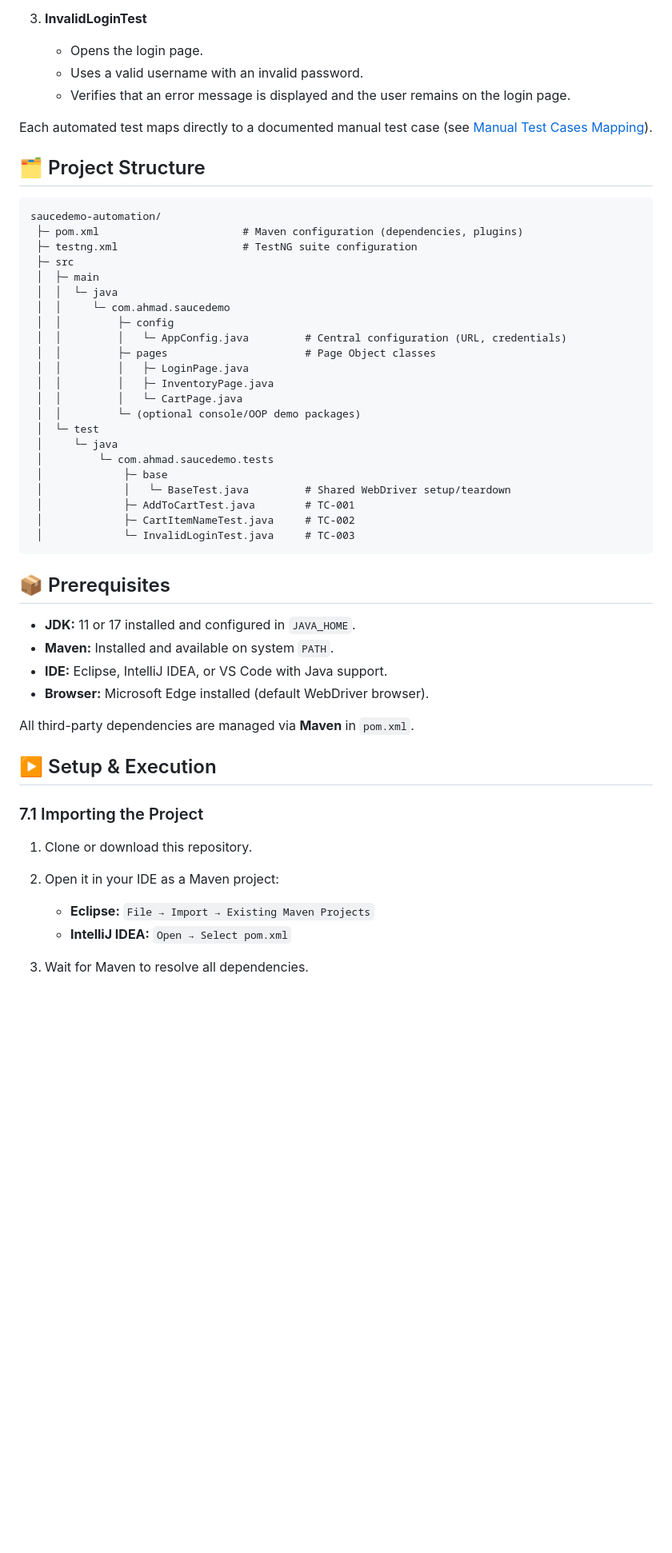
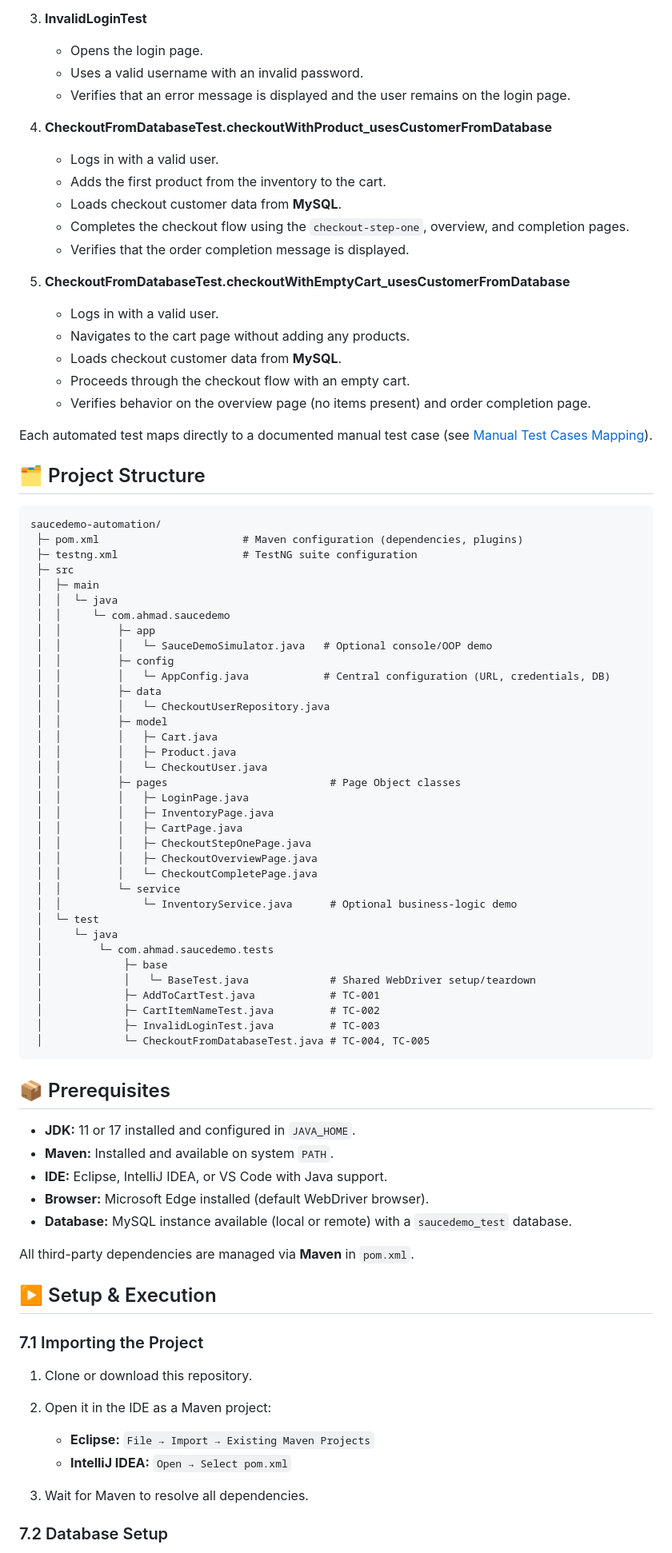
Before and after one commit to Ahmad-ELManaseer03/saucedemo-testautomation, a Markdown page: README.md, the part around the change printed below. Shown: that part at 80% size. GitHub-like rendering; blank space fills up the shorter version.

Commit message:
Integrate MySQL for data-driven tests in README
Added MySQL integration for data-driven testing and updated README to reflect changes.

````diff
--- a/README.md
+++ b/README.md
@@ -146,9 +185,23 @@ Current automated scenarios:
    * Uses a valid username with an invalid password.
    * Verifies that an error message is displayed and the user remains on the login page.
 
+4. **CheckoutFromDatabaseTest.checkoutWithProduct_usesCustomerFromDatabase**
+
+   * Logs in with a valid user.
+   * Adds the first product from the inventory to the cart.
+   * Loads checkout customer data from **MySQL**.
+   * Completes the checkout flow using the `checkout-step-one`, overview, and completion pages.
+   * Verifies that the order completion message is displayed.
+
+5. **CheckoutFromDatabaseTest.checkoutWithEmptyCart_usesCustomerFromDatabase**
+
+   * Logs in with a valid user.
+   * Navigates to the cart page without adding any products.
+   * Loads checkout customer data from **MySQL**.
+   * Proceeds through the checkout flow with an empty cart.
+   * Verifies behavior on the overview page (no items present) and order completion page.
+
 Each automated test maps directly to a documented manual test case (see [Manual Test Cases Mapping](#-manual-test-cases-mapping)).
-
-
 
 ## 🗂 Project Structure
 
@@ -160,24 +213,35 @@ saucedemo-automation/
  │  ├─ main
  │  │  └─ java
  │  │     └─ com.ahmad.saucedemo
+ │  │         ├─ app
+ │  │         │   └─ SauceDemoSimulator.java   # Optional console/OOP demo
  │  │         ├─ config
- │  │         │   └─ AppConfig.java         # Central configuration (URL, credentials)
- │  │         ├─ pages                      # Page Object classes
+ │  │         │   └─ AppConfig.java            # Central configuration (URL, credentials, DB)
+ │  │         ├─ data
+ │  │         │   └─ CheckoutUserRepository.java
+ │  │         ├─ model
+ │  │         │   ├─ Cart.java
+ │  │         │   ├─ Product.java
+ │  │         │   └─ CheckoutUser.java
+ │  │         ├─ pages                          # Page Object classes
  │  │         │   ├─ LoginPage.java
  │  │         │   ├─ InventoryPage.java
- │  │         │   └─ CartPage.java
- │  │         └─ (optional console/OOP demo packages)
+ │  │         │   ├─ CartPage.java
+ │  │         │   ├─ CheckoutStepOnePage.java
+ │  │         │   ├─ CheckoutOverviewPage.java
+ │  │         │   └─ CheckoutCompletePage.java
+ │  │         └─ service
+ │  │             └─ InventoryService.java      # Optional business-logic demo
  │  └─ test
  │     └─ java
  │         └─ com.ahmad.saucedemo.tests
  │             ├─ base
- │             │   └─ BaseTest.java         # Shared WebDriver setup/teardown
- │             ├─ AddToCartTest.java        # TC-001
- │             ├─ CartItemNameTest.java     # TC-002
- │             └─ InvalidLoginTest.java     # TC-003
+ │             │   └─ BaseTest.java             # Shared WebDriver setup/teardown
+ │             ├─ AddToCartTest.java            # TC-001
+ │             ├─ CartItemNameTest.java         # TC-002
+ │             ├─ InvalidLoginTest.java         # TC-003
+ │             └─ CheckoutFromDatabaseTest.java # TC-004, TC-005
 ```
-
-
 
 ## 📦 Prerequisites
 
@@ -185,20 +249,22 @@ saucedemo-automation/
 * **Maven:** Installed and available on system `PATH`.
 * **IDE:** Eclipse, IntelliJ IDEA, or VS Code with Java support.
 * **Browser:** Microsoft Edge installed (default WebDriver browser).
+* **Database:** MySQL instance available (local or remote) with a `saucedemo_test` database.
 
 All third-party dependencies are managed via **Maven** in `pom.xml`.
-
-
 
 ## ▶️ Setup & Execution
 
 ### 7.1 Importing the Project
 
 1. Clone or download this repository.
-2. Open it in your IDE as a Maven project:
+
+2. Open it in the IDE as a Maven project:
 
    * **Eclipse:** `File → Import → Existing Maven Projects`
    * **IntelliJ IDEA:** `Open → Select pom.xml`
+
 3. Wait for Maven to resolve all dependencies.
 
+### 7.2 Database Setup
 
````
Also changed, not shown: other parts of README.md (+90 -18 lines).
